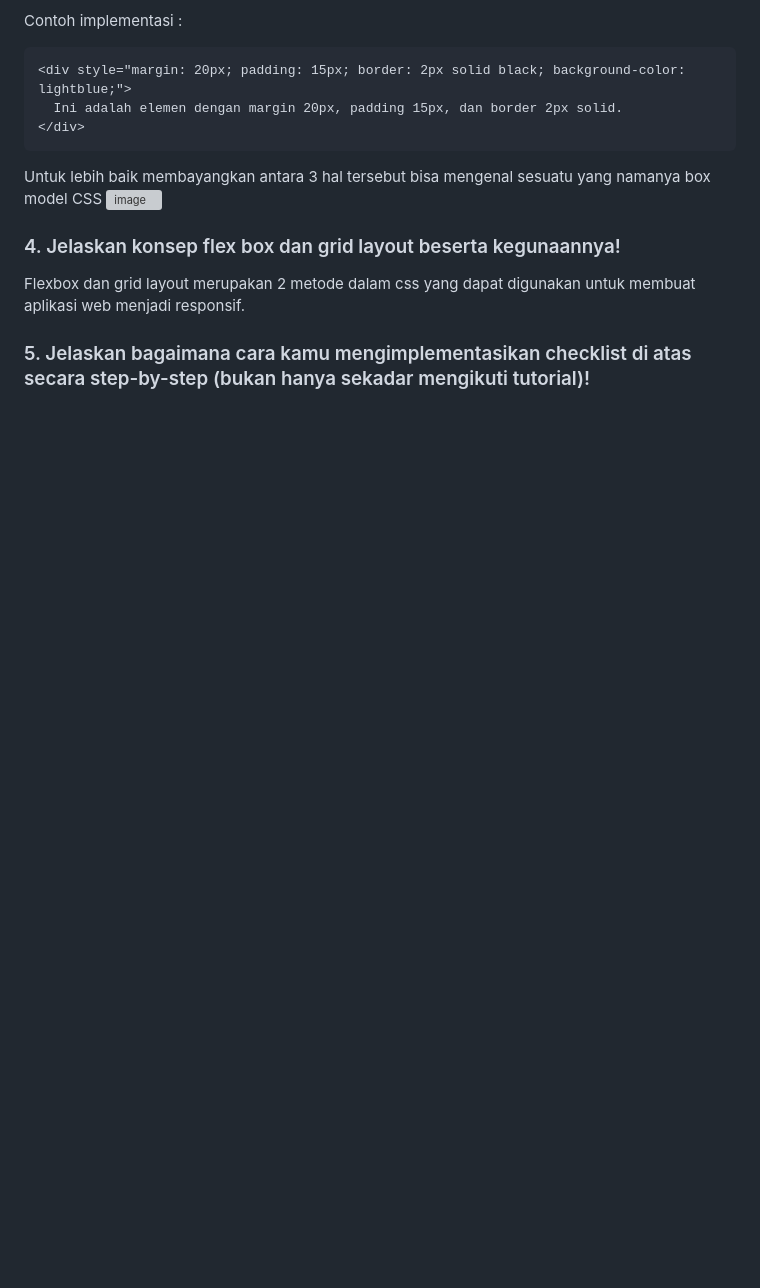
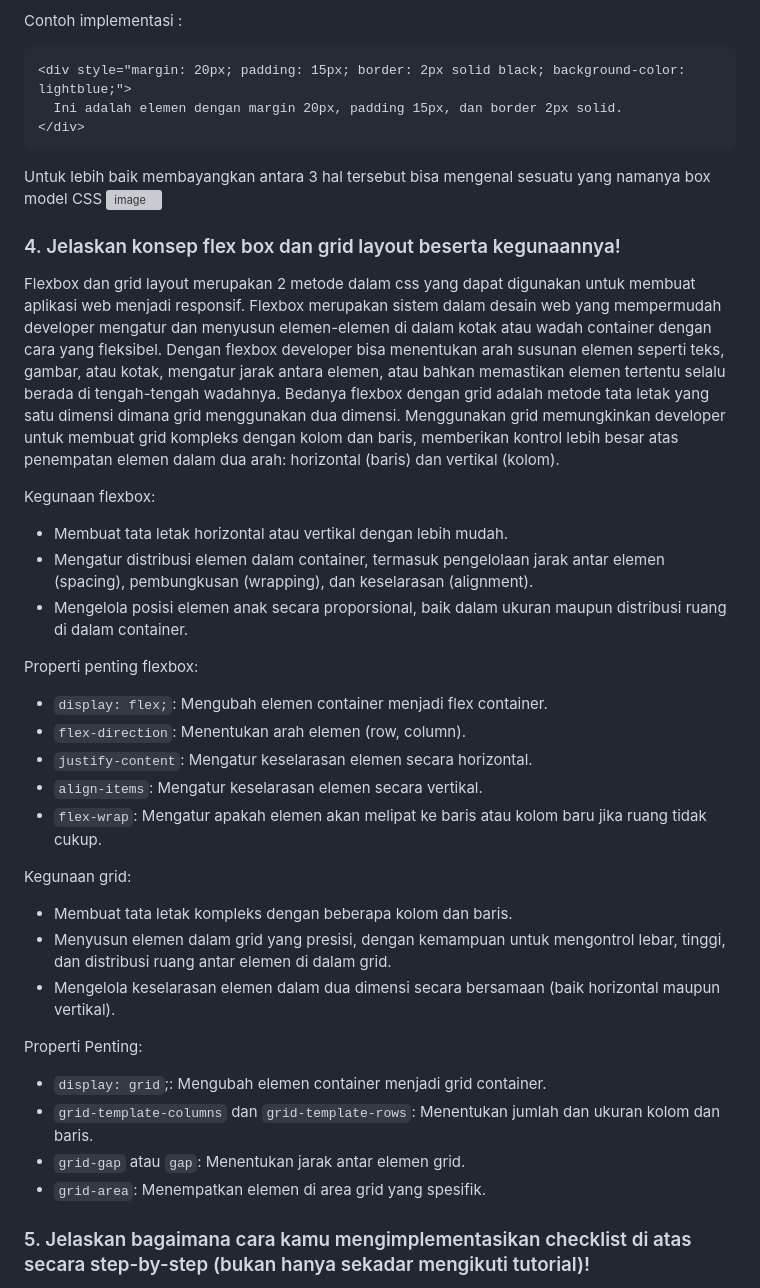
Before and after one commit to arshqiii/SiniBeli, a Markdown page: README.md, the part around one of its changes. GitHub-like rendering; blank space fills up the shorter version; grey boxes are pictures that could not be loaded.

```diff
--- a/README.md
+++ b/README.md
@@ -37,7 +37,29 @@ Untuk lebih baik membayangkan antara 3 hal tersebut bisa mengenal sesuatu yang n
 	![image](https://github.com/user-attachments/assets/878c5b68-cf75-4b5b-a41a-a4b94356e8e1)
 
 ### 4. Jelaskan konsep flex box dan grid layout beserta kegunaannya!
-Flexbox dan grid layout merupakan 2 metode dalam css yang dapat digunakan untuk membuat aplikasi web menjadi responsif.
+Flexbox dan grid layout merupakan 2 metode dalam css yang dapat digunakan untuk membuat aplikasi web menjadi responsif. Flexbox merupakan sistem dalam desain web yang mempermudah developer mengatur dan menyusun elemen-elemen di dalam kotak atau wadah container dengan cara yang fleksibel. Dengan flexbox developer bisa menentukan arah susunan elemen seperti teks, gambar, atau kotak, mengatur jarak antara elemen, atau bahkan memastikan elemen tertentu selalu berada di tengah-tengah wadahnya. Bedanya flexbox dengan grid adalah metode tata letak yang satu dimensi dimana grid menggunakan dua dimensi. Menggunakan grid memungkinkan developer untuk membuat grid kompleks dengan kolom dan baris, memberikan kontrol lebih besar atas penempatan elemen dalam dua arah: horizontal (baris) dan vertikal (kolom).
 
+Kegunaan flexbox:
+- Membuat tata letak horizontal atau vertikal dengan lebih mudah.
+- Mengatur distribusi elemen dalam container, termasuk pengelolaan jarak antar elemen (spacing), pembungkusan (wrapping), dan keselarasan (alignment).
+- Mengelola posisi elemen anak secara proporsional, baik dalam ukuran maupun distribusi ruang di dalam container.
+
+Properti penting flexbox:
+- `display: flex;`: Mengubah elemen container menjadi flex container.
+- `flex-direction`: Menentukan arah elemen (row, column).
+- `justify-content`: Mengatur keselarasan elemen secara horizontal.
+- `align-items`: Mengatur keselarasan elemen secara vertikal.
+- `flex-wrap`: Mengatur apakah elemen akan melipat ke baris atau kolom baru jika ruang tidak cukup.
+
+Kegunaan grid:
+- Membuat tata letak kompleks dengan beberapa kolom dan baris.
+- Menyusun elemen dalam grid yang presisi, dengan kemampuan untuk mengontrol lebar, tinggi, dan distribusi ruang antar elemen di dalam grid.
+- Mengelola keselarasan elemen dalam dua dimensi secara bersamaan (baik horizontal maupun vertikal).
+
+Properti Penting:
+- `display: grid`;: Mengubah elemen container menjadi grid container.
+- `grid-template-columns` dan `grid-template-rows`: Menentukan jumlah dan ukuran kolom dan baris.
+- `grid-gap` atau `gap`: Menentukan jarak antar elemen grid.
+- `grid-area`: Menempatkan elemen di area grid yang spesifik.
 
 ### 5. Jelaskan bagaimana cara kamu mengimplementasikan checklist di atas secara step-by-step (bukan hanya sekadar mengikuti tutorial)!
```
Also changed, not shown: other parts of README.md (+71 -1 lines).
